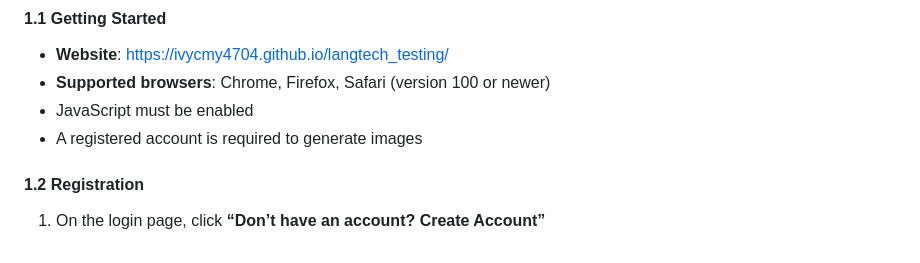
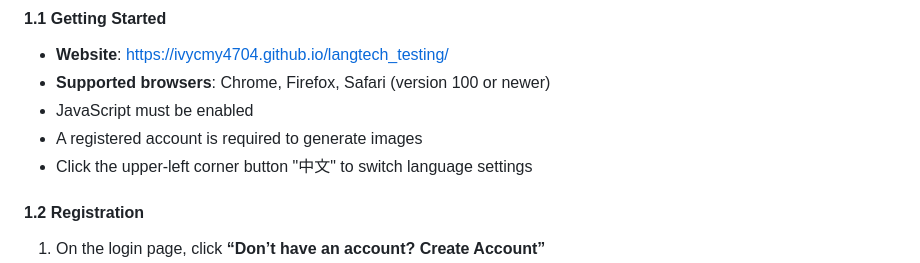
Before and after one commit to ivycmy4704/TRAN4076grp4.github.io, a Markdown page: README.md, the part around the change. Drawn GitHub-style.

```diff
--- a/README.md
+++ b/README.md
@@ -12,6 +12,7 @@ Your professional tool for instantly generating high-quality product images usin
 - **Supported browsers**: Chrome, Firefox, Safari (version 100 or newer)
 - JavaScript must be enabled
 - A registered account is required to generate images
+- Click the upper-left corner button "中文" to switch language settings
 
 #### 1.2 Registration
 1. On the login page, click **“Don’t have an account? Create Account”**
```
